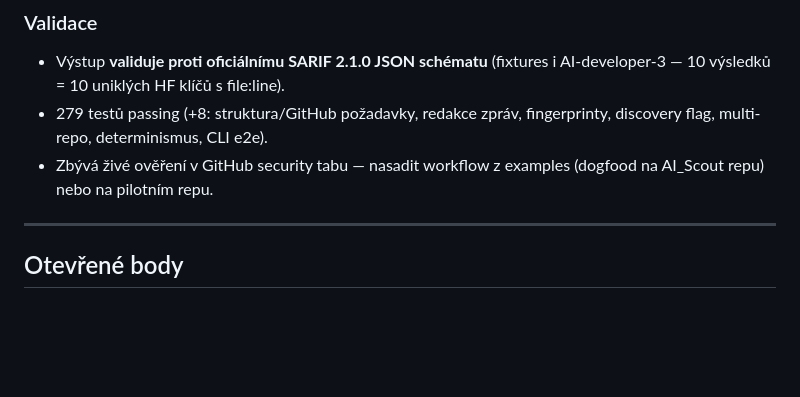
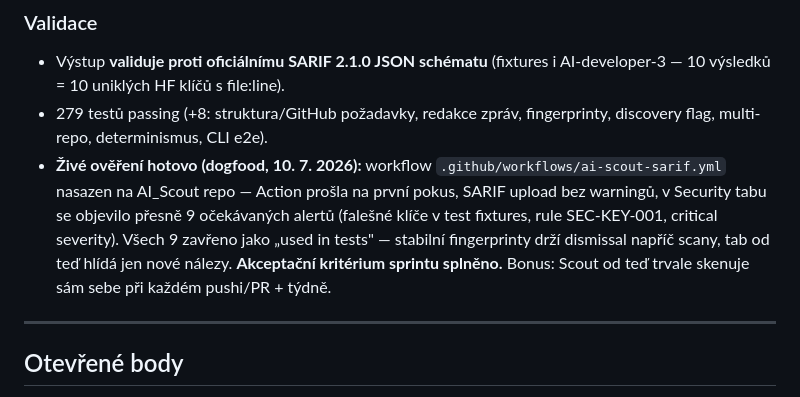
Before and after one commit to tomasb01/AI_Scout, a Markdown page: 03_Documentation/SPRINT_LOG.md, the part around the change. Drawn GitHub-style; blank space fills up the shorter version.

Commit message:
Docs: Sprint 1 acceptance verified live (dogfood SARIF in Security tab)
Co-Authored-By: Claude Fable 5 <noreply@anthropic.com>

```diff
--- a/03_Documentation/SPRINT_LOG.md
+++ b/03_Documentation/SPRINT_LOG.md
@@ -455,7 +455,7 @@ Cíl: distribuce zadarmo — nálezy tam, kde žijí vývojáři (GitHub code sc
 
 - Výstup **validuje proti oficiálnímu SARIF 2.1.0 JSON schématu** (fixtures i AI-developer-3 — 10 výsledků = 10 uniklých HF klíčů s file:line).
 - 279 testů passing (+8: struktura/GitHub požadavky, redakce zpráv, fingerprinty, discovery flag, multi-repo, determinismus, CLI e2e).
-- Zbývá živé ověření v GitHub security tabu — nasadit workflow z examples (dogfood na AI_Scout repu) nebo na pilotním repu.
+- **Živé ověření hotovo (dogfood, 10. 7. 2026):** workflow `.github/workflows/ai-scout-sarif.yml` nasazen na AI_Scout repo — Action prošla na první pokus, SARIF upload bez warningů, v Security tabu se objevilo přesně 9 očekávaných alertů (falešné klíče v test fixtures, rule SEC-KEY-001, critical severity). Všech 9 zavřeno jako „used in tests" — stabilní fingerprinty drží dismissal napříč scany, tab od teď hlídá jen nové nálezy. **Akceptační kritérium sprintu splněno.** Bonus: Scout od teď trvale skenuje sám sebe při každém pushi/PR + týdně.
 
 ---
 
```
Also changed, not shown: 00_PROJECT_MAP.md (+1 -1 lines).
